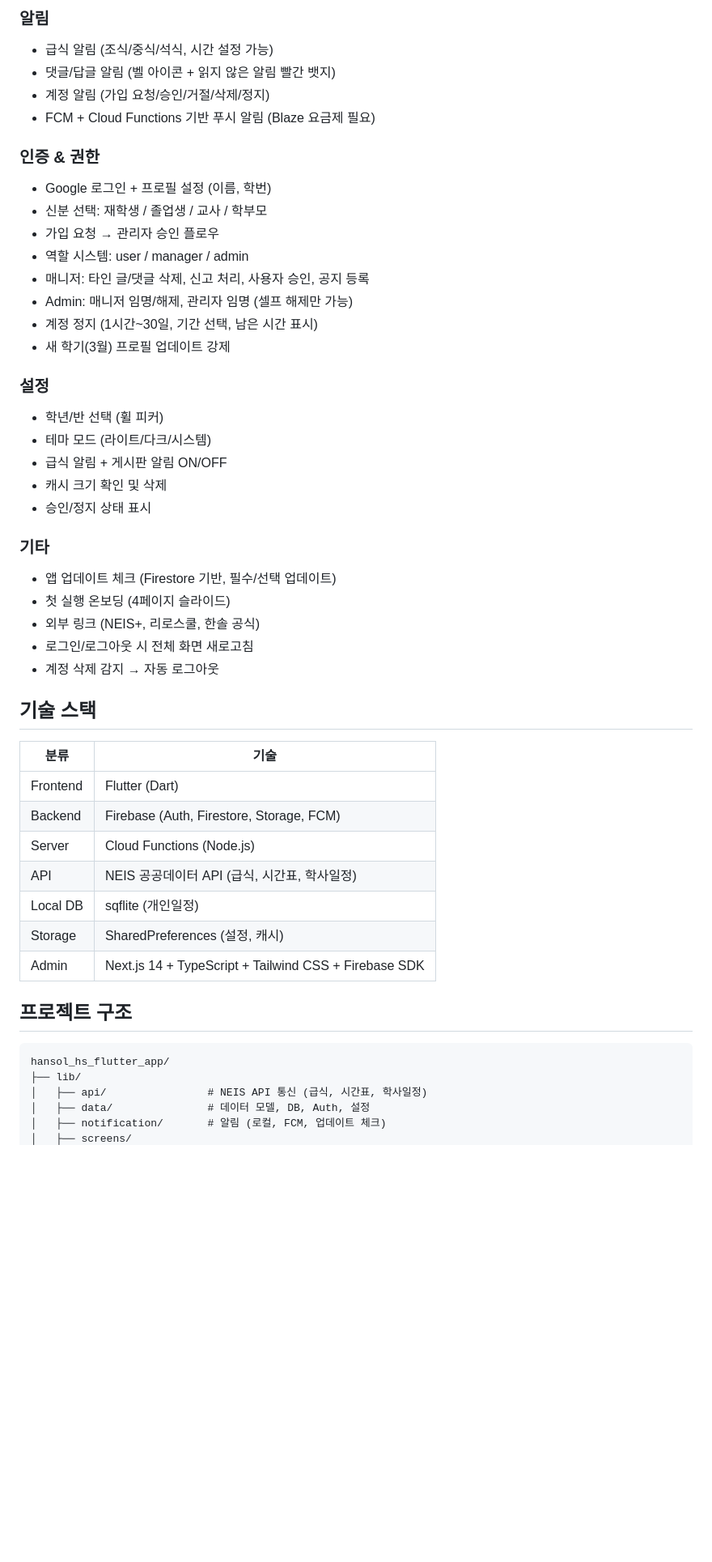
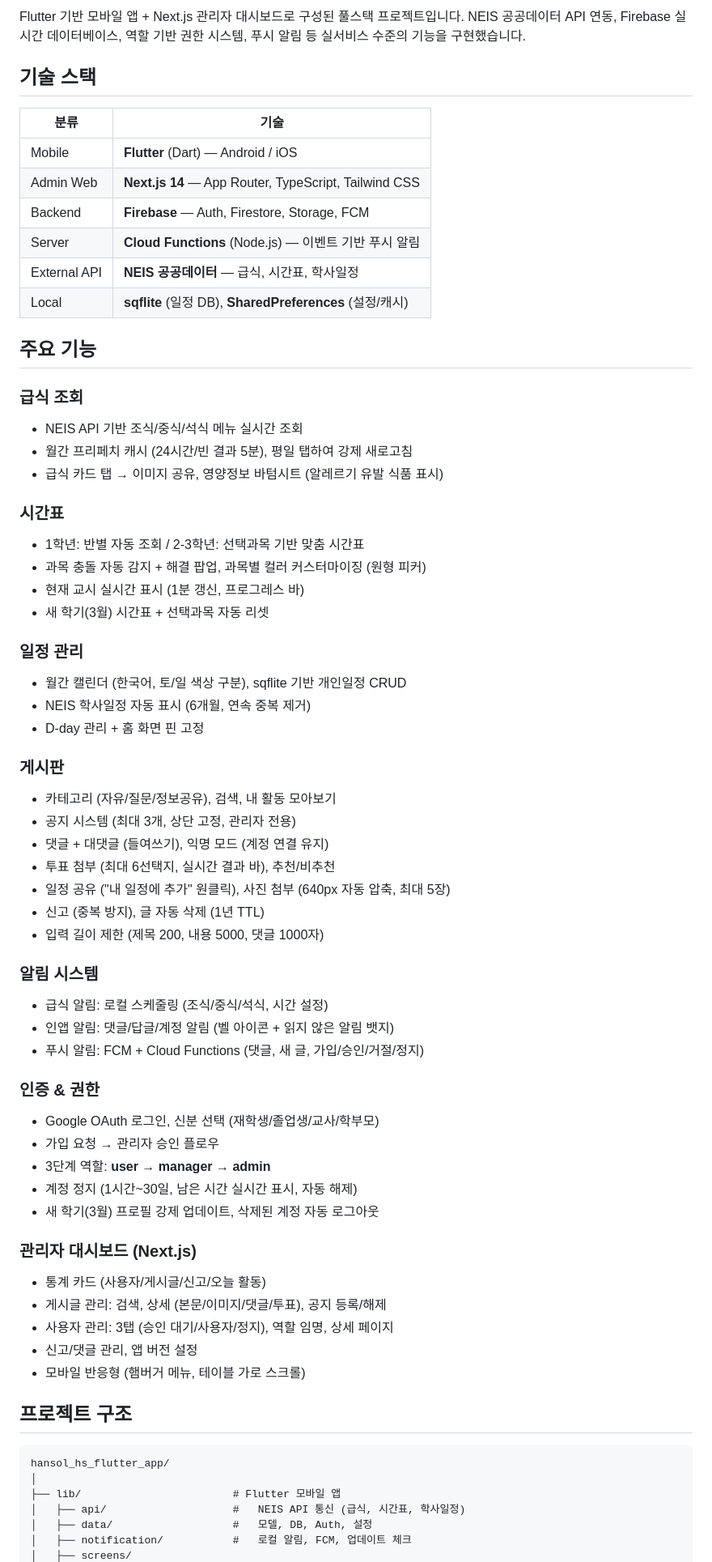
Before and after one commit to Monkshark/hansol_hs_flutter_app, a Markdown page: README.md, the part around one of its changes. Shown at 81% size. Drawn GitHub-style; blank space fills up the shorter version.

Commit message:
Rewrite README as portfolio-style documentation

````diff
--- a/README.md
+++ b/README.md
@@ -39,51 +5,69 @@
-### 알림
-- 급식 알림 (조식/중식/석식, 시간 설정 가능)
-- 댓글/답글 알림 (벨 아이콘 + 읽지 않은 알림 빨간 뱃지)
-- 계정 알림 (가입 요청/승인/거절/삭제/정지)
-- FCM + Cloud Functions 기반 푸시 알림 (Blaze 요금제 필요)
-
-### 인증 & 권한
-- Google 로그인 + 프로필 설정 (이름, 학번)
-- 신분 선택: 재학생 / 졸업생 / 교사 / 학부모
-- 가입 요청 → 관리자 승인 플로우
-- 역할 시스템: user / manager / admin
-- 매니저: 타인 글/댓글 삭제, 신고 처리, 사용자 승인, 공지 등록
-- Admin: 매니저 임명/해제, 관리자 임명 (셀프 해제만 가능)
-- 계정 정지 (1시간~30일, 기간 선택, 남은 시간 표시)
-- 새 학기(3월) 프로필 업데이트 강제
-
-### 설정
-- 학년/반 선택 (휠 피커)
-- 테마 모드 (라이트/다크/시스템)
-- 급식 알림 + 게시판 알림 ON/OFF
-- 캐시 크기 확인 및 삭제
-- 승인/정지 상태 표시
-
-### 기타
-- 앱 업데이트 체크 (Firestore 기반, 필수/선택 업데이트)
-- 첫 실행 온보딩 (4페이지 슬라이드)
-- 외부 링크 (NEIS+, 리로스쿨, 한솔 공식)
-- 로그인/로그아웃 시 전체 화면 새로고침
-- 계정 삭제 감지 → 자동 로그아웃
+Flutter 기반 모바일 앱 + Next.js 관리자 대시보드로 구성된 풀스택 프로젝트입니다. NEIS 공공데이터 API 연동, Firebase 실시간 데이터베이스, 역할 기반 권한 시스템, 푸시 알림 등 실서비스 수준의 기능을 구현했습니다.
 
 ## 기술 스택
 
 | 분류 | 기술 |
 |------|------|
-| Frontend | Flutter (Dart) |
-| Backend | Firebase (Auth, Firestore, Storage, FCM) |
-| Server | Cloud Functions (Node.js) |
-| API | NEIS 공공데이터 API (급식, 시간표, 학사일정) |
-| Local DB | sqflite (개인일정) |
-| Storage | SharedPreferences (설정, 캐시) |
-| Admin | Next.js 14 + TypeScript + Tailwind CSS + Firebase SDK |
+| Mobile | **Flutter** (Dart) — Android / iOS |
+| Admin Web | **Next.js 14** — App Router, TypeScript, Tailwind CSS |
+| Backend | **Firebase** — Auth, Firestore, Storage, FCM |
+| Server | **Cloud Functions** (Node.js) — 이벤트 기반 푸시 알림 |
+| External API | **NEIS 공공데이터** — 급식, 시간표, 학사일정 |
+| Local | **sqflite** (일정 DB), **SharedPreferences** (설정/캐시) |
+
+## 주요 기능
+
+### 급식 조회
+- NEIS API 기반 조식/중식/석식 메뉴 실시간 조회
+- 월간 프리페치 캐시 (24시간/빈 결과 5분), 평일 탭하여 강제 새로고침
+- 급식 카드 탭 → 이미지 공유, 영양정보 바텀시트 (알레르기 유발 식품 표시)
+
+### 시간표
+- 1학년: 반별 자동 조회 / 2-3학년: 선택과목 기반 맞춤 시간표
+- 과목 충돌 자동 감지 + 해결 팝업, 과목별 컬러 커스터마이징 (원형 피커)
+- 현재 교시 실시간 표시 (1분 갱신, 프로그레스 바)
+- 새 학기(3월) 시간표 + 선택과목 자동 리셋
+
+### 일정 관리
+- 월간 캘린더 (한국어, 토/일 색상 구분), sqflite 기반 개인일정 CRUD
+- NEIS 학사일정 자동 표시 (6개월, 연속 중복 제거)
+- D-day 관리 + 홈 화면 핀 고정
+
+### 게시판
+- 카테고리 (자유/질문/정보공유), 검색, 내 활동 모아보기
+- 공지 시스템 (최대 3개, 상단 고정, 관리자 전용)
+- 댓글 + 대댓글 (들여쓰기), 익명 모드 (계정 연결 유지)
+- 투표 첨부 (최대 6선택지, 실시간 결과 바), 추천/비추천
+- 일정 공유 ("내 일정에 추가" 원클릭), 사진 첨부 (640px 자동 압축, 최대 5장)
+- 신고 (중복 방지), 글 자동 삭제 (1년 TTL)
+- 입력 길이 제한 (제목 200, 내용 5000, 댓글 1000자)
+
+### 알림 시스템
+- 급식 알림: 로컬 스케줄링 (조식/중식/석식, 시간 설정)
+- 인앱 알림: 댓글/답글/계정 알림 (벨 아이콘 + 읽지 않은 알림 뱃지)
+- 푸시 알림: FCM + Cloud Functions (댓글, 새 글, 가입/승인/거절/정지)
+
+### 인증 & 권한
+- Google OAuth 로그인, 신분 선택 (재학생/졸업생/교사/학부모)
+- 가입 요청 → 관리자 승인 플로우
+- 3단계 역할: **user** → **manager** → **admin**
+- 계정 정지 (1시간~30일, 남은 시간 실시간 표시, 자동 해제)
+- 새 학기(3월) 프로필 강제 업데이트, 삭제된 계정 자동 로그아웃
+
+### 관리자 대시보드 (Next.js)
+- 통계 카드 (사용자/게시글/신고/오늘 활동)
+- 게시글 관리: 검색, 상세 (본문/이미지/댓글/투표), 공지 등록/해제
+- 사용자 관리: 3탭 (승인 대기/사용자/정지), 역할 임명, 상세 페이지
+- 신고/댓글 관리, 앱 버전 설정
+- 모바일 반응형 (햄버거 메뉴, 테이블 가로 스크롤)
 
 ## 프로젝트 구조
 
 ```
 hansol_hs_flutter_app/
-├── lib/
-│   ├── api/                # NEIS API 통신 (급식, 시간표, 학사일정)
-│   ├── data/               # 데이터 모델, DB, Auth, 설정
-│   ├── notification/       # 알림 (로컬, FCM, 업데이트 체크)
+│
+├── lib/                        # Flutter 모바일 앱
+│   ├── api/                    #   NEIS API 통신 (급식, 시간표, 학사일정)
+│   ├── data/                   #   모델, DB, Auth, 설정
+│   ├── notification/           #   로컬 알림, FCM, 업데이트 체크
 │   ├── screens/
````
Also changed, not shown: other parts of README.md (+46 -92 lines).
